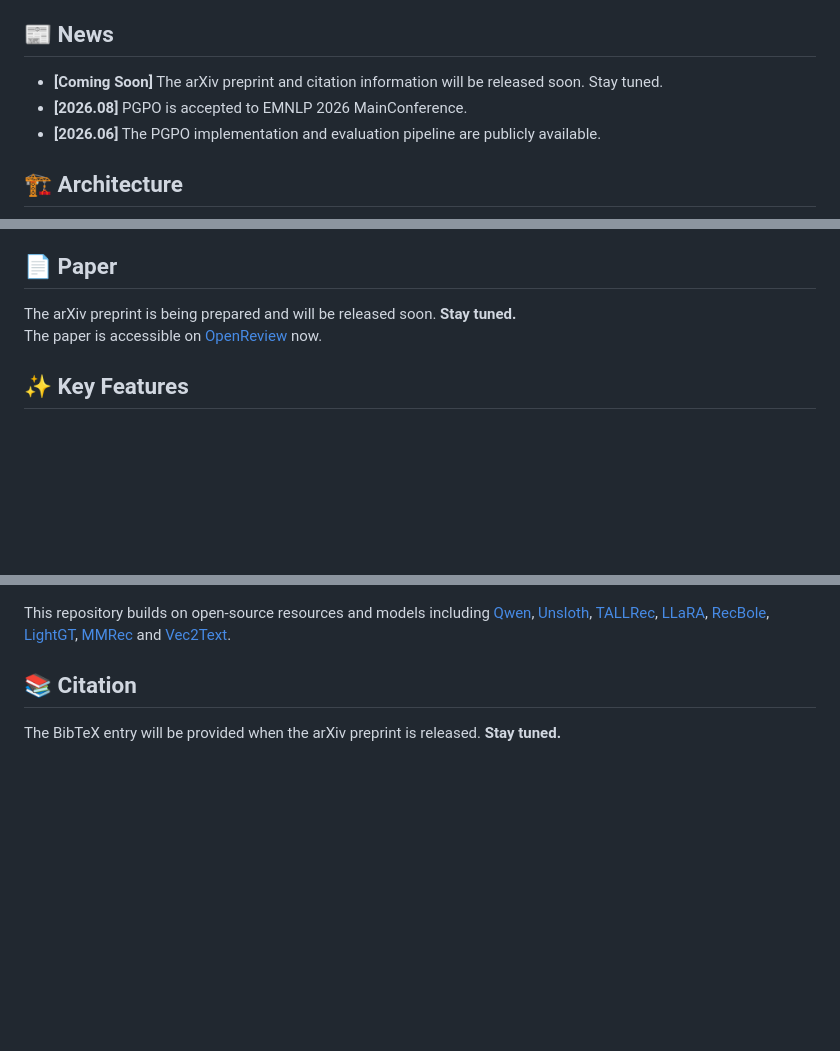
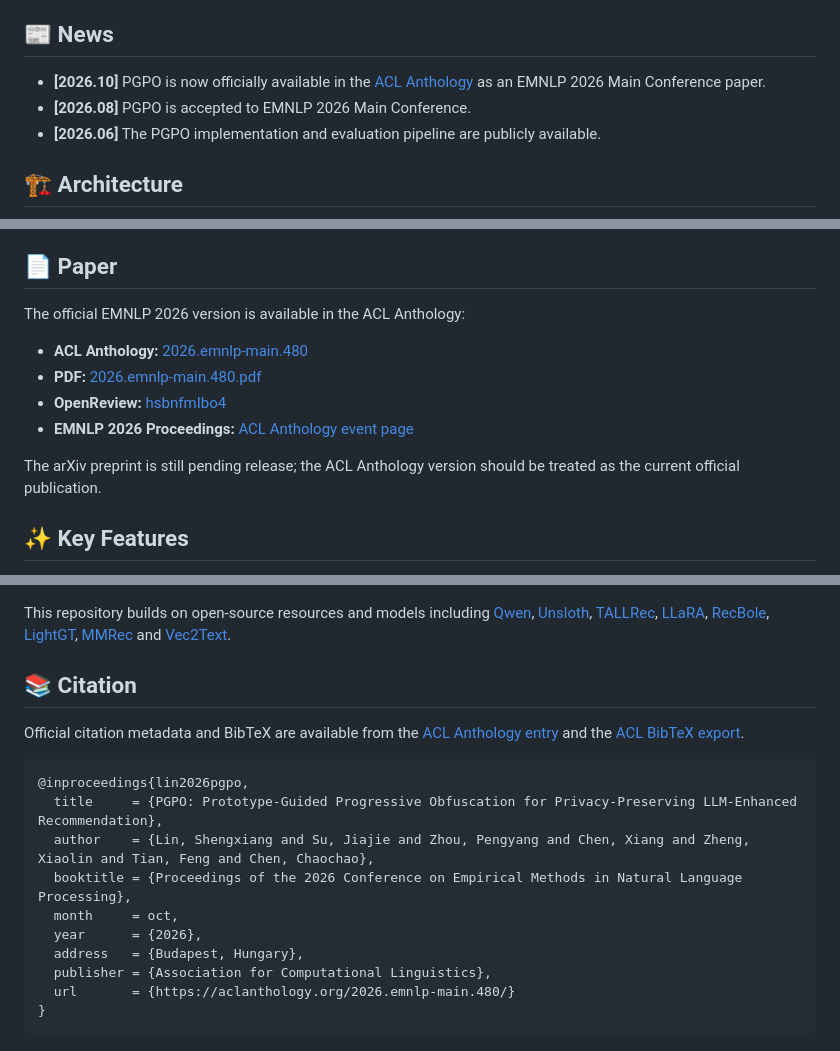
Before and after one commit to Shengxiang-Lin/PGPO, a Markdown page: README.md, 3 parts joined by grey strips. GitHub-like rendering; blank space fills up the shorter version.

Commit message:
Update PGPO publication links for ACL Anthology

````diff
--- a/README.md
+++ b/README.md
@@ -32,8 +32,8 @@ The repository provides the complete pipeline for data preparation, semantic gra
 
 ## 📰 News
 
-- **[Coming Soon]** The arXiv preprint and citation information will be released soon. Stay tuned.
-- **[2026.08]** PGPO is accepted to EMNLP 2026 MainConference.
+- **[2026.10]** PGPO is now officially available in the [ACL Anthology](https://aclanthology.org/2026.emnlp-main.480/) as an EMNLP 2026 Main Conference paper.
+- **[2026.08]** PGPO is accepted to EMNLP 2026 Main Conference.
 - **[2026.06]** The PGPO implementation and evaluation pipeline are publicly available.
 
 ## 🏗️ Architecture
@@ -46,8 +46,14 @@ The repository provides the complete pipeline for data preparation, semantic gra
 
 ## 📄 Paper
 
-The arXiv preprint is being prepared and will be released soon. **Stay tuned.**
-The paper is accessible on [OpenReview](https://openreview.net/forum?id=hsbnfmIbo4#discussion) now.
+The official EMNLP 2026 version is available in the ACL Anthology:
+
+- **ACL Anthology:** [2026.emnlp-main.480](https://aclanthology.org/2026.emnlp-main.480/)
+- **PDF:** [2026.emnlp-main.480.pdf](https://aclanthology.org/2026.emnlp-main.480.pdf)
+- **OpenReview:** [hsbnfmIbo4](https://openreview.net/forum?id=hsbnfmIbo4)
+- **EMNLP 2026 Proceedings:** [ACL Anthology event page](https://aclanthology.org/events/emnlp-2026/)
+
+The arXiv preprint is still pending release; the ACL Anthology version should be treated as the current official publication.
 
 ## ✨ Key Features
 
@@ -213,4 +219,17 @@ This repository builds on open-source resources and models including [Qwen](http
 
 ## 📚 Citation
 
-The BibTeX entry will be provided when the arXiv preprint is released. **Stay tuned.**
+Official citation metadata and BibTeX are available from the [ACL Anthology entry](https://aclanthology.org/2026.emnlp-main.480/) and the [ACL BibTeX export](https://aclanthology.org/2026.emnlp-main.480.bib).
+
+```bibtex
+@inproceedings{lin2026pgpo,
+  title     = {PGPO: Prototype-Guided Progressive Obfuscation for Privacy-Preserving LLM-Enhanced Recommendation},
+  author    = {Lin, Shengxiang and Su, Jiajie and Zhou, Pengyang and Chen, Xiang and Zheng, Xiaolin and Tian, Feng and Chen, Chaochao},
+  booktitle = {Proceedings of the 2026 Conference on Empirical Methods in Natural Language Processing},
+  month     = oct,
+  year      = {2026},
+  address   = {Budapest, Hungary},
+  publisher = {Association for Computational Linguistics},
+  url       = {https://aclanthology.org/2026.emnlp-main.480/}
+}
+```
````
Also changed, not shown: other parts of README.md (+1 -1 lines).
